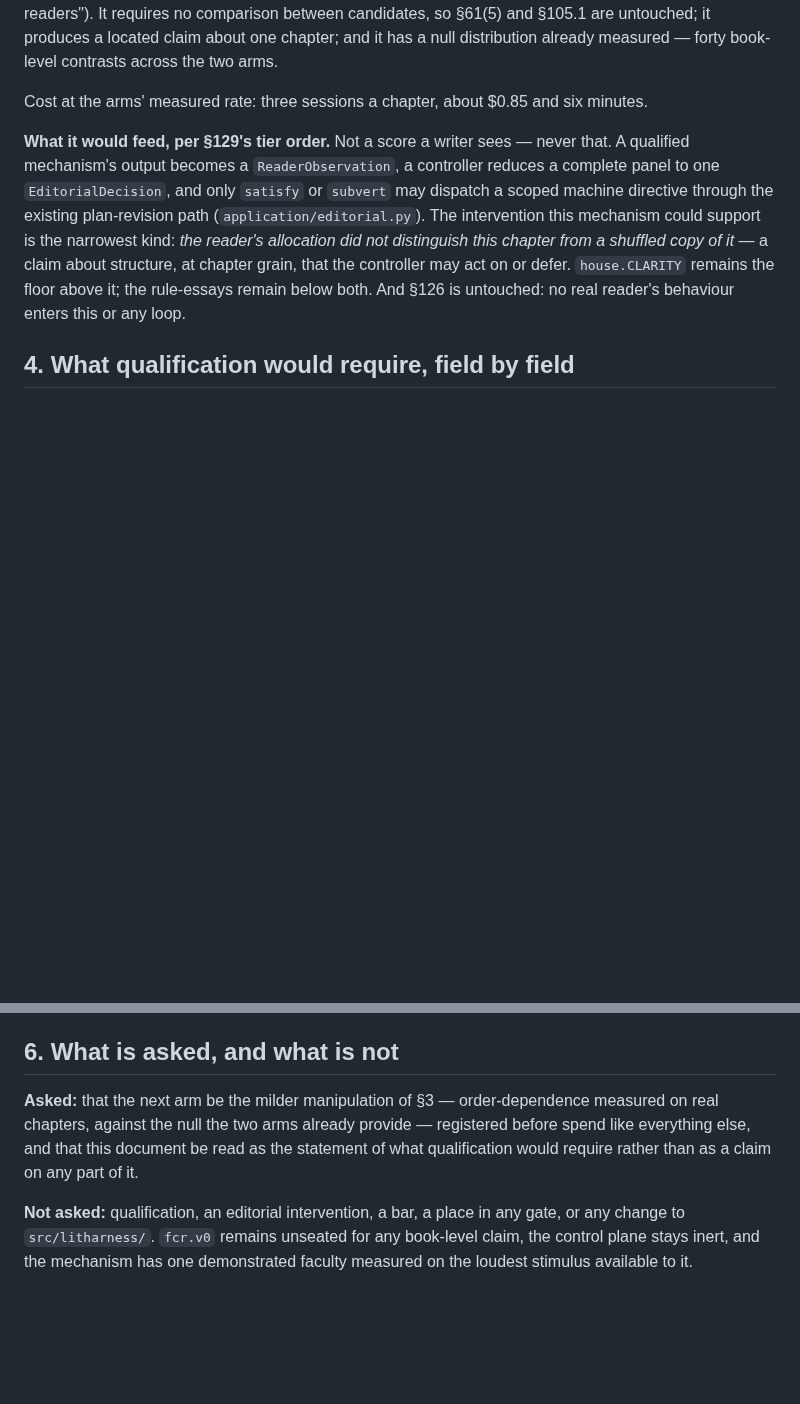
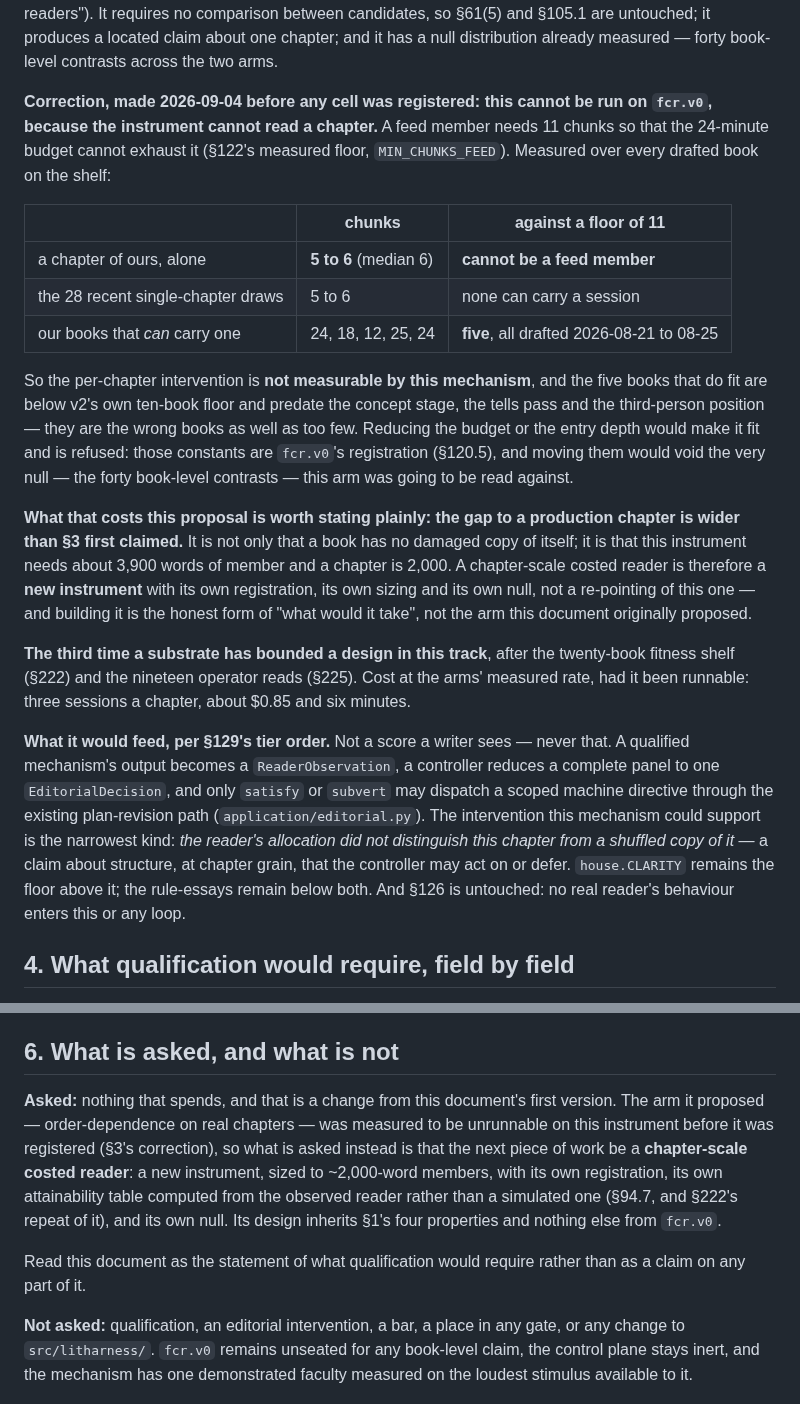
Before and after one commit to skulitom/LitHarness, a Markdown page: plan/reader-architecture-proposal.md, 2 parts joined by grey strips. GitHub-like rendering; blank space fills up the shorter version.

Commit message:
Correct the proposal before it is bought: fcr.v0 cannot read a chapter
The arm this document proposed — order-dependence measured on a real chapter — was measured
unrunnable before it was registered. A feed member needs 11 chunks so the budget cannot exhaust
it; a chapter of ours is 5 to 6, and all 28 recent single-chapter draws fail. The five books
that do fit are below v2's own ten-book floor and were drafted before the concept stage, the
tells pass and the third-person position, so they are the wrong books as well as too few.
Shrinking the budget would make it fit and is refused: those constants are the registration
(§120.5), and moving them voids the very null the arm would be read against.

So the gap to a production chapter is wider than the document first claimed — not only that a
book has no damaged copy of itself, but that this instrument needs 3,900 words of member and a
chapter is 2,000. A chapter-scale costed reader is a new instrument with its own registration,
sizing and null, which is the honest form of "what would it take". The proposal now asks for
nothing that spends.

Third time a substrate has bounded a design in this track, after the fitness shelf and the
operator's reads.

Co-Authored-By: Claude Opus 5 <noreply@anthropic.com>

```diff
--- a/plan/reader-architecture-proposal.md
+++ b/plan/reader-architecture-proposal.md
@@ -64,7 +64,34 @@ happening", read 11's "describing the world to the readers"). It requires no com
 candidates, so §61(5) and §105.1 are untouched; it produces a located claim about one chapter;
 and it has a null distribution already measured — forty book-level contrasts across the two arms.
 
-Cost at the arms' measured rate: three sessions a chapter, about $0.85 and six minutes.
+**Correction, made 2026-09-04 before any cell was registered: this cannot be run on `fcr.v0`,
+because the instrument cannot read a chapter.** A feed member needs 11 chunks so that the
+24-minute budget cannot exhaust it (§122's measured floor, `MIN_CHUNKS_FEED`). Measured over
+every drafted book on the shelf:
+
+| | chunks | against a floor of 11 |
+| --- | --- | --- |
+| a chapter of ours, alone | **5 to 6** (median 6) | **cannot be a feed member** |
+| the 28 recent single-chapter draws | 5 to 6 | none can carry a session |
+| our books that *can* carry one | 24, 18, 12, 25, 24 | **five**, all drafted 2026-08-21 to 08-25 |
+
+So the per-chapter intervention is **not measurable by this mechanism**, and the five books that
+do fit are below v2's own ten-book floor and predate the concept stage, the tells pass and the
+third-person position — they are the wrong books as well as too few. Reducing the budget or the
+entry depth would make it fit and is refused: those constants are `fcr.v0`'s registration
+(§120.5), and moving them would void the very null — the forty book-level contrasts — this arm
+was going to be read against.
+
+**What that costs this proposal is worth stating plainly: the gap to a production chapter is
+wider than §3 first claimed.** It is not only that a book has no damaged copy of itself; it is
+that this instrument needs about 3,900 words of member and a chapter is 2,000. A chapter-scale
+costed reader is therefore a **new instrument** with its own registration, its own sizing and its
+own null, not a re-pointing of this one — and building it is the honest form of "what would it
+take", not the arm this document originally proposed.
+
+**The third time a substrate has bounded a design in this track**, after the twenty-book fitness
+shelf (§222) and the nineteen operator reads (§225). Cost at the arms' measured rate, had it
+been runnable: three sessions a chapter, about $0.85 and six minutes.
 
 **What it would feed, per §129's tier order.** Not a score a writer sees — never that. A
 qualified mechanism's output becomes a `ReaderObservation`, a controller reduces a complete panel
@@ -121,10 +148,16 @@ queued controller work before it can spend.
 
 ## 6. What is asked, and what is not
 
-**Asked:** that the next arm be the milder manipulation of §3 — order-dependence measured on real
-chapters, against the null the two arms already provide — registered before spend like everything
-else, and that this document be read as the statement of what qualification would require rather
-than as a claim on any part of it.
+**Asked:** nothing that spends, and that is a change from this document's first version. The arm
+it proposed — order-dependence on real chapters — was measured to be unrunnable on this
+instrument before it was registered (§3's correction), so what is asked instead is that the next
+piece of work be a **chapter-scale costed reader**: a new instrument, sized to ~2,000-word
+members, with its own registration, its own attainability table computed from the observed
+reader rather than a simulated one (§94.7, and §222's repeat of it), and its own null. Its
+design inherits §1's four properties and nothing else from `fcr.v0`.
+
+Read this document as the statement of what qualification would require rather than as a claim on
+any part of it.
 
 **Not asked:** qualification, an editorial intervention, a bar, a place in any gate, or any
 change to `src/litharness/`. `fcr.v0` remains unseated for any book-level claim, the control
```
